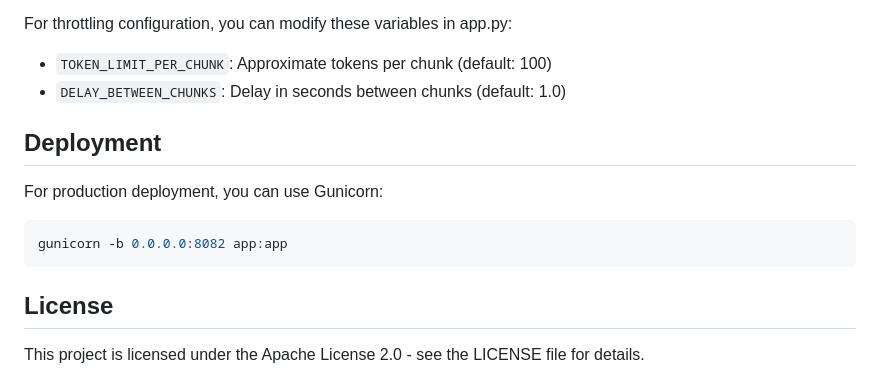
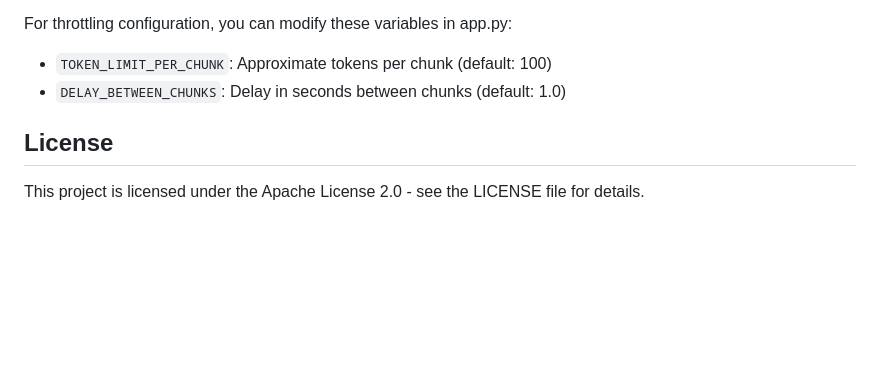
Before and after one commit to devopskroy/kubectl-ai-web, a Markdown page: README.md, the part around the change. GitHub-like rendering; blank space fills up the shorter version.

Commit message:
Remove Production Deployment section from README

````diff
--- a/README.md
+++ b/README.md
@@ -119,14 +119,6 @@ For throttling configuration, you can modify these variables in app.py:
 - `TOKEN_LIMIT_PER_CHUNK`: Approximate tokens per chunk (default: 100)
 - `DELAY_BETWEEN_CHUNKS`: Delay in seconds between chunks (default: 1.0)
 
-## Deployment
-
-For production deployment, you can use Gunicorn:
-
-```bash
-gunicorn -b 0.0.0.0:8082 app:app
-```
-
 ## License
 
 This project is licensed under the Apache License 2.0 - see the LICENSE file for details.
````
